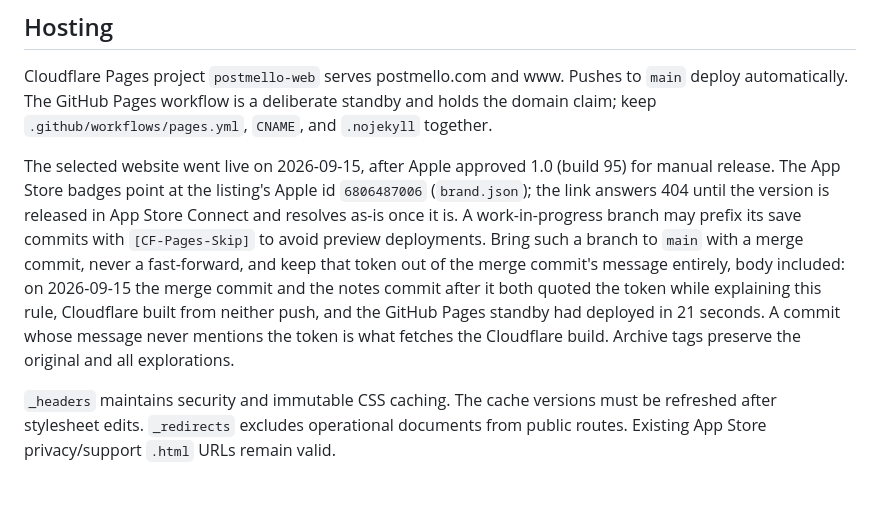
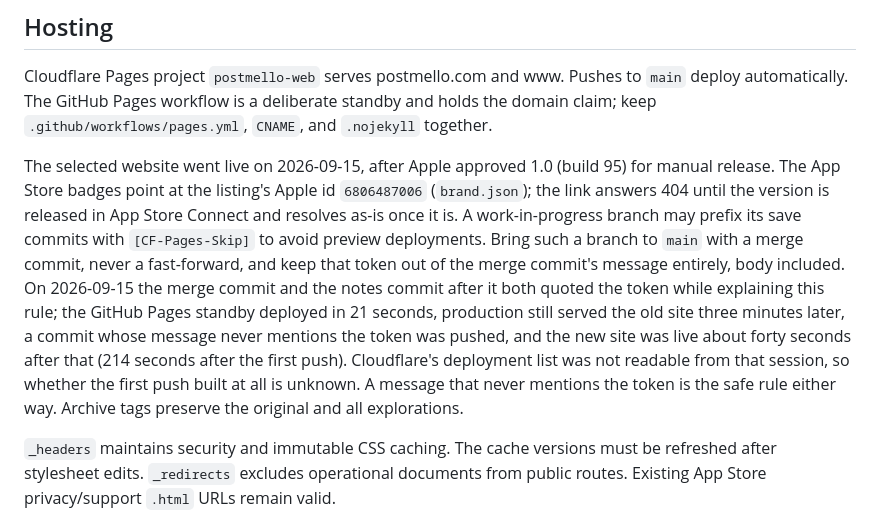
Before and after one commit to pamihood/buzzybox-web, a Markdown page: README.md, the part around the change. Rendered like a GitHub page; blank space fills up the shorter version.

Commit message:
Say what was seen, not what was assumed, about the first push
The previous note claimed Cloudflare built from neither of the first two
pushes. What was observed: the standby deployed in 21 seconds, production was
unchanged three minutes after the first push, and the new site was live about
forty seconds after the third push, 214 seconds after the first. Without the
deployment list, which push built it is unknown; the rule stays the same.

```diff
--- a/README.md
+++ b/README.md
@@ -93,11 +93,15 @@ The selected website went live on 2026-09-15, after Apple approved 1.0 (build
 in App Store Connect and resolves as-is once it is. A work-in-progress branch may
 prefix its save commits with `[CF-Pages-Skip]` to avoid preview deployments.
 Bring such a branch to `main` with a merge commit, never a fast-forward, and
-keep that token out of the merge commit's message entirely, body included: on
+keep that token out of the merge commit's message entirely, body included. On
 2026-09-15 the merge commit and the notes commit after it both quoted the
-token while explaining this rule, Cloudflare built from neither push, and the
-GitHub Pages standby had deployed in 21 seconds. A commit whose message never
-mentions the token is what fetches the Cloudflare build.
+token while explaining this rule; the GitHub Pages standby deployed in 21
+seconds, production still served the old site three minutes later, a commit
+whose message never mentions the token was pushed, and the new site was live
+about forty seconds after that (214 seconds after the first push). Cloudflare's
+deployment list was not readable from that session, so whether the first push
+built at all is unknown. A message that never mentions the token is the safe
+rule either way.
 Archive tags preserve the original and all explorations.
 
 `_headers` maintains security and immutable CSS caching. The cache versions must
```
Also changed, not shown: docs/website-launch.md (+3 -2 lines).
